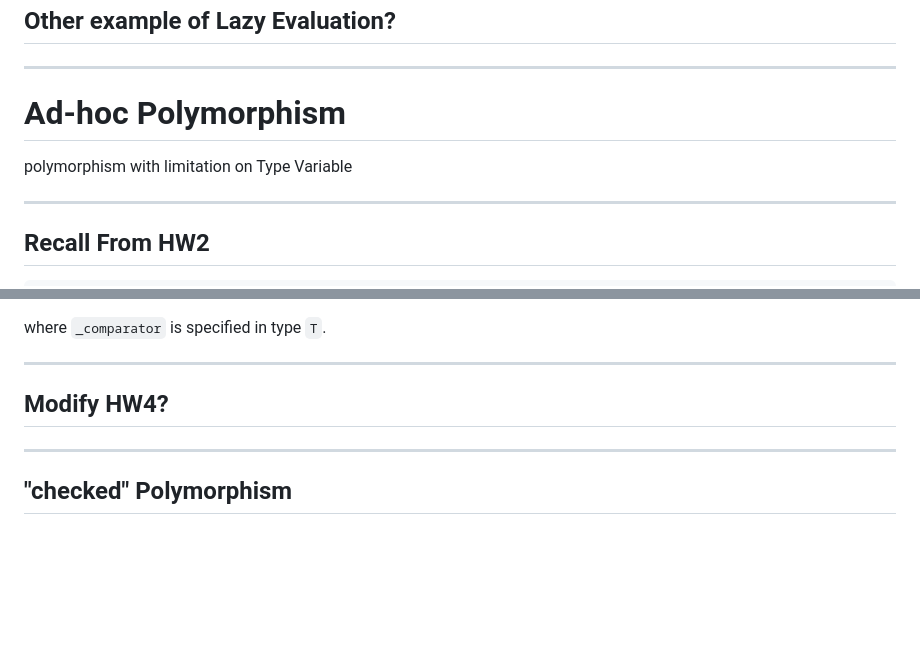
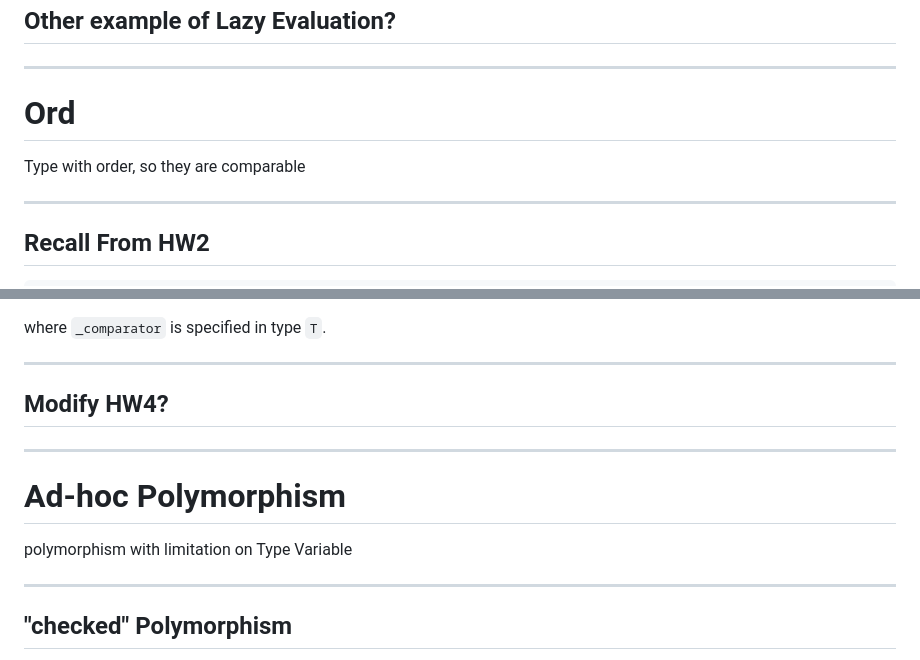
Before and after one commit to ecs36c-sq2023/ecs36c-discussions, a Markdown page: discussion8.md, 2 parts joined by grey strips. Drawn GitHub-style; blank space fills up the shorter version.

```diff
--- a/discussion8.md
+++ b/discussion8.md
@@ -243,9 +243,9 @@ fib = 0 : 1 : zipWith (+) fibs (tail fibs)
 
 ---
 
-# Ad-hoc Polymorphism
+# Ord
 
-polymorphism with limitation on Type Variable
+Type with order, so they are comparable
 
 ---
 
@@ -351,6 +351,12 @@ where `_comparator` is specified in type `T`.
 
 ---
 
+# Ad-hoc Polymorphism
+
+polymorphism with limitation on Type Variable
+
+---
+
 ## "checked" Polymorphism
 
 When developing libraries or products,
```
Also changed, not shown: other parts of discussion8.md (+11 -1 lines).
